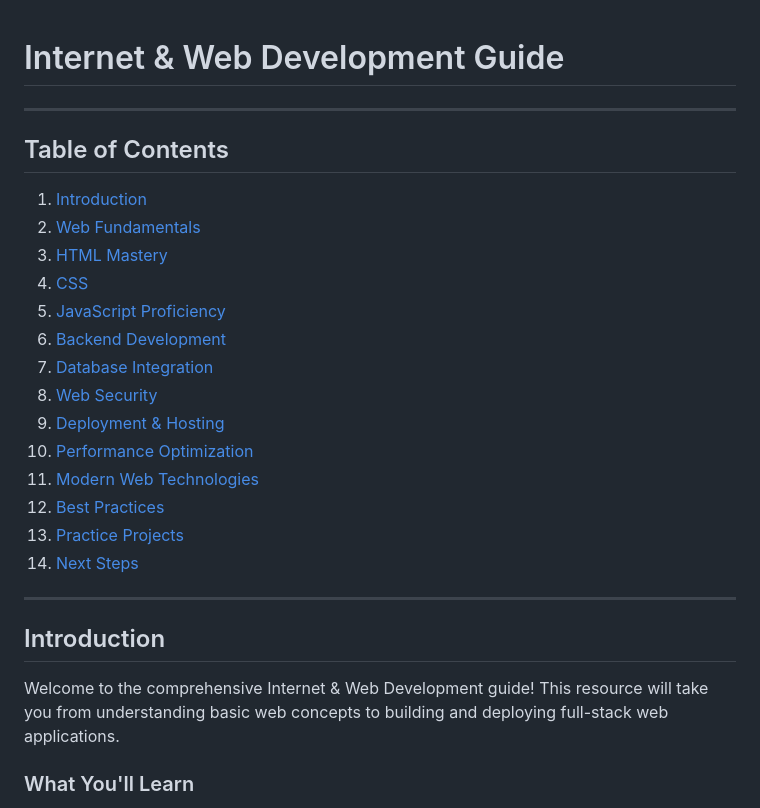
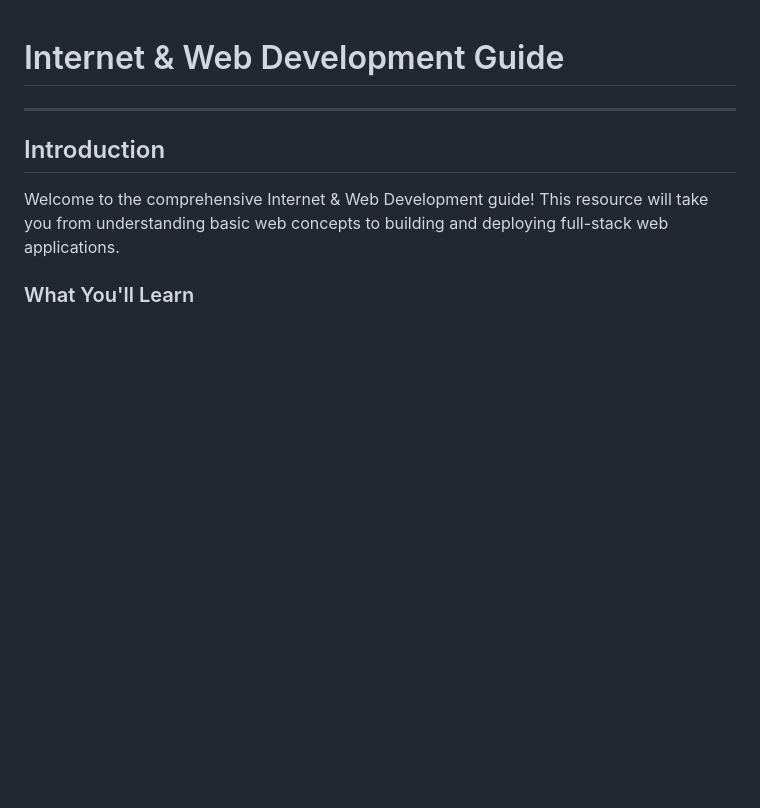
Before and after one commit to Jimmyu2foru18/Computer-Programming-Notes, a Markdown page: 2 Int & web.md, the part around one of its changes. Rendered like a GitHub page; blank space fills up the shorter version.

```diff
--- a/2 Int & web.md
+++ b/2 Int & web.md
@@ -1,22 +1,6 @@
 # Internet & Web Development Guide
-
 ---
-## Table of Contents
-1. [Introduction](#introduction)
-2. [Web Fundamentals](#web-fundamentals)
-3. [HTML Mastery](#html-mastery)
-4. [CSS](#Cascading-Style-Scripts)
-5. [JavaScript Proficiency](#javascript-proficiency)
-6. [Backend Development](#backend-development)
-7. [Database Integration](#database-integration)
-8. [Web Security](#web-security)
-9. [Deployment & Hosting](#deployment-hosting)
-10. [Performance Optimization](#performance-optimization)
-11. [Modern Web Technologies](#modern-web-technologies)
-12. [Best Practices](#best-practices)
-13. [Practice Projects](#practice-projects)
-14. [Next Steps](#next-steps)
----
+
 ## Introduction
 Welcome to the comprehensive Internet & Web Development guide! This resource will take you from understanding basic web concepts to building and deploying full-stack web applications.
 
```
Also changed, not shown: other parts of 2 Int & web.md (+69 -69 lines).
